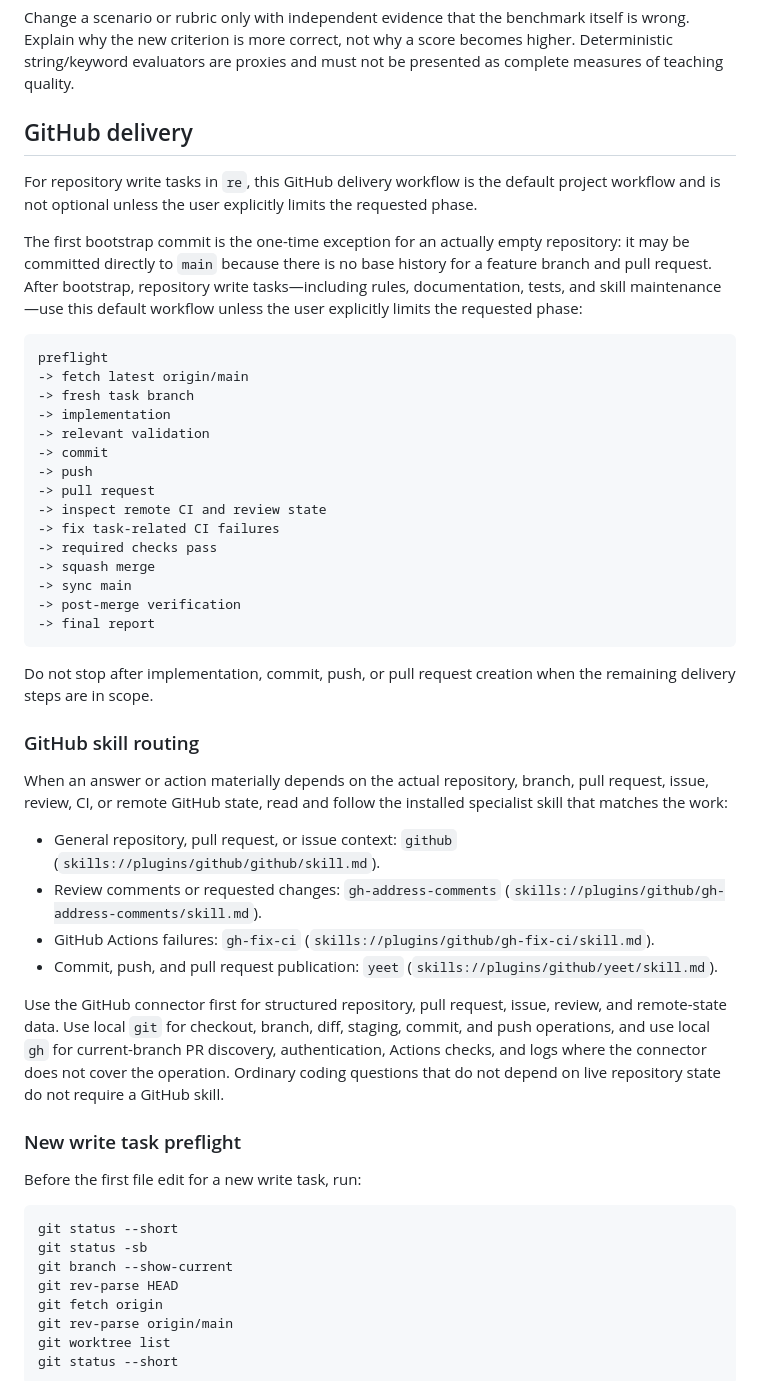
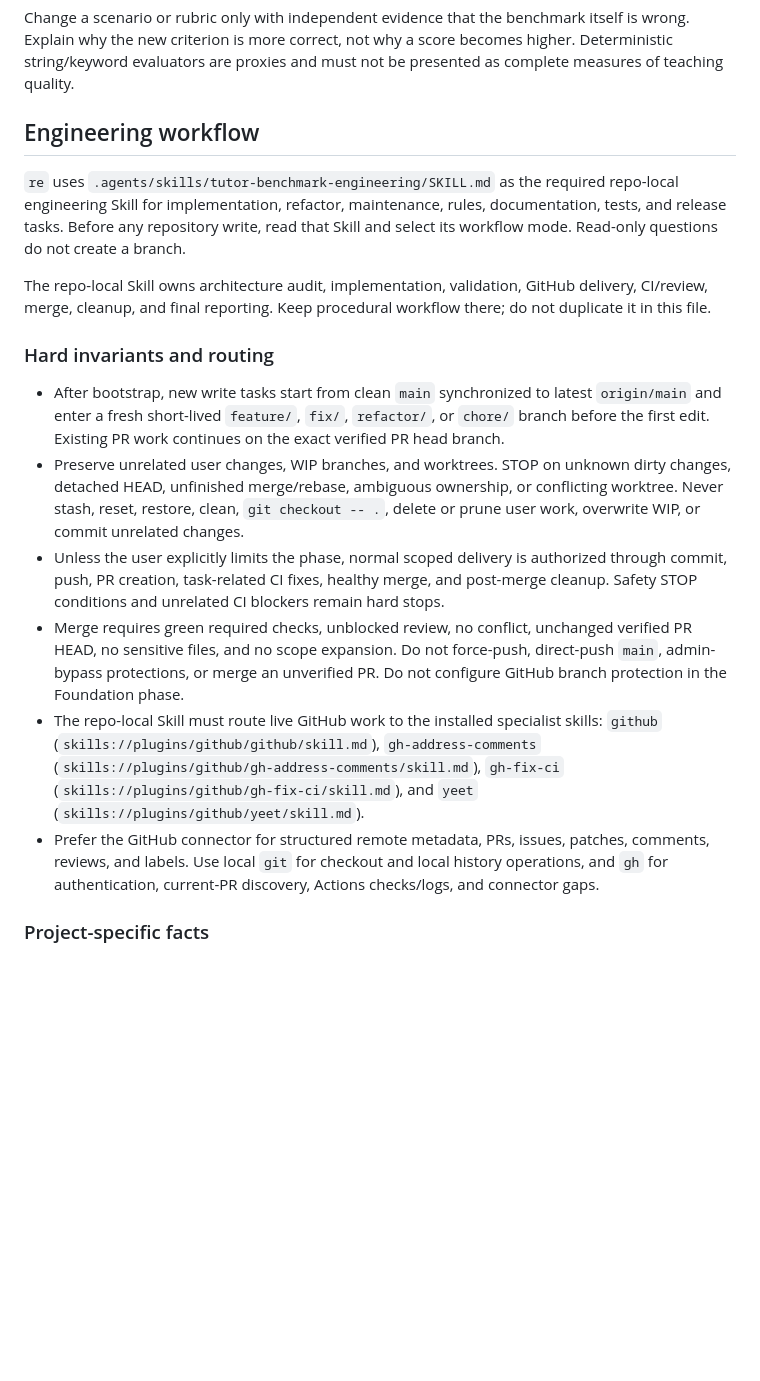
Before and after one commit to shuangyan123/re, a Markdown page: AGENTS.md, the part around one of its changes. Rendered like a GitHub page; blank space fills up the shorter version.

Commit message:
refactor: move delivery workflow into repo skill
Keep AGENTS hard invariants and route engineering delivery through the repo-local Skill.

````diff
--- a/AGENTS.md
+++ b/AGENTS.md
@@ -30,55 +30,20 @@ Benchmark failures are evidence to investigate, not reasons to weaken the benchm
 
 Change a scenario or rubric only with independent evidence that the benchmark itself is wrong. Explain why the new criterion is more correct, not why a score becomes higher. Deterministic string/keyword evaluators are proxies and must not be presented as complete measures of teaching quality.
 
-## GitHub delivery
+## Engineering workflow
 
-For repository write tasks in `re`, this GitHub delivery workflow is the default project workflow and is not optional unless the user explicitly limits the requested phase.
+`re` uses `.agents/skills/tutor-benchmark-engineering/SKILL.md` as the required repo-local engineering Skill for implementation, refactor, maintenance, rules, documentation, tests, and release tasks. Before any repository write, read that Skill and select its workflow mode. Read-only questions do not create a branch.
 
-The first bootstrap commit is the one-time exception for an actually empty repository: it may be committed directly to `main` because there is no base history for a feature branch and pull request. After bootstrap, repository write tasks—including rules, documentation, tests, and skill maintenance—use this default workflow unless the user explicitly limits the requested phase:
+The repo-local Skill owns architecture audit, implementation, validation, GitHub delivery, CI/review, merge, cleanup, and final reporting. Keep procedural workflow there; do not duplicate it in this file.
 
-```text
-preflight
--> fetch latest origin/main
--> fresh task branch
--> implementation
--> relevant validation
--> commit
--> push
--> pull request
--> inspect remote CI and review state
--> fix task-related CI failures
--> required checks pass
--> squash merge
--> sync main
--> post-merge verification
--> final report
-```
+### Hard invariants and routing
 
-Do not stop after implementation, commit, push, or pull request creation when the remaining delivery steps are in scope.
+- After bootstrap, new write tasks start from clean `main` synchronized to latest `origin/main` and enter a fresh short-lived `feature/`, `fix/`, `refactor/`, or `chore/` branch before the first edit. Existing PR work continues on the exact verified PR head branch.
+- Preserve unrelated user changes, WIP branches, and worktrees. STOP on unknown dirty changes, detached HEAD, unfinished merge/rebase, ambiguous ownership, or conflicting worktree. Never stash, reset, restore, clean, `git checkout -- .`, delete or prune user work, overwrite WIP, or commit unrelated changes.
+- Unless the user explicitly limits the phase, normal scoped delivery is authorized through commit, push, PR creation, task-related CI fixes, healthy merge, and post-merge cleanup. Safety STOP conditions and unrelated CI blockers remain hard stops.
+- Merge requires green required checks, unblocked review, no conflict, unchanged verified PR HEAD, no sensitive files, and no scope expansion. Do not force-push, direct-push `main`, admin-bypass protections, or merge an unverified PR. Do not configure GitHub branch protection in the Foundation phase.
+- The repo-local Skill must route live GitHub work to the installed specialist skills: `github` (`skills://plugins/github/github/skill.md`), `gh-address-comments` (`skills://plugins/github/gh-address-comments/skill.md`), `gh-fix-ci` (`skills://plugins/github/gh-fix-ci/skill.md`), and `yeet` (`skills://plugins/github/yeet/skill.md`).
+- Prefer the GitHub connector for structured remote metadata, PRs, issues, patches, comments, reviews, and labels. Use local `git` for checkout and local history operations, and `gh` for authentication, current-PR discovery, Actions checks/logs, and connector gaps.
 
-### GitHub skill routing
+### Project-specific facts
 
-When an answer or action materially depends on the actual repository, branch, pull request, issue, review, CI, or remote GitHub state, read and follow the installed specialist skill that matches the work:
-
-- General repository, pull request, or issue context: `github` (`skills://plugins/github/github/skill.md`).
-- Review comments or requested changes: `gh-address-comments` (`skills://plugins/github/gh-address-comments/skill.md`).
-- GitHub Actions failures: `gh-fix-ci` (`skills://plugins/github/gh-fix-ci/skill.md`).
-- Commit, push, and pull request publication: `yeet` (`skills://plugins/github/yeet/skill.md`).
-
-Use the GitHub connector first for structured repository, pull request, issue, review, and remote-state data. Use local `git` for checkout, branch, diff, staging, commit, and push operations, and use local `gh` for current-branch PR discovery, authentication, Actions checks, and logs where the connector does not cover the operation. Ordinary coding questions that do not depend on live repository state do not require a GitHub skill.
-
-### New write task preflight
-
-Before the first file edit for a new write task, run:
-
-```text
-git status --short
-git status -sb
-git branch --show-current
-git rev-parse HEAD
-git fetch origin
-git rev-parse origin/main
-git worktree list
-git status --short
-```
-
````
Also changed, not shown: other parts of AGENTS.md (+3 -25 lines), 1 other file.
